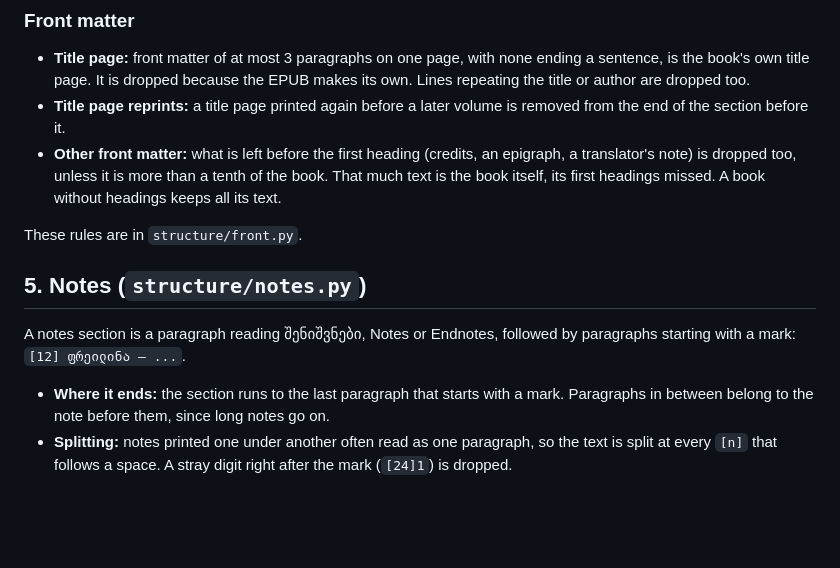
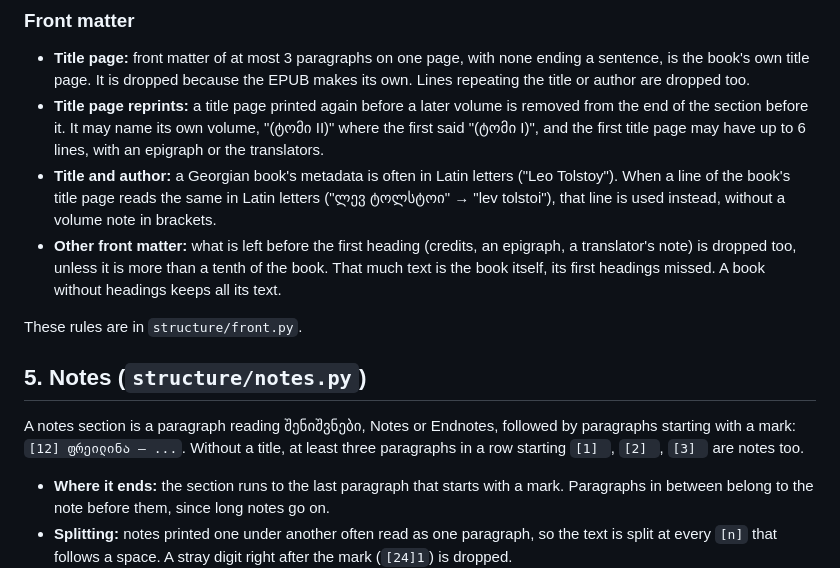
Before and after one commit to andriaberi/Bookflow, a Markdown page: docs/how-it-works.md, the part around the change. GitHub-like rendering; blank space fills up the shorter version.

```diff
--- a/docs/how-it-works.md
+++ b/docs/how-it-works.md
@@ -202,7 +202,13 @@ short first line is split off as the title.
   a sentence, is the book's own title page. It is dropped because the EPUB
   makes its own. Lines repeating the title or author are dropped too.
 - **Title page reprints:** a title page printed again before a later volume is
-  removed from the end of the section before it.
+  removed from the end of the section before it. It may name its own volume,
+  "(ტომი II)" where the first said "(ტომი I)", and the first title page may have up
+  to 6 lines, with an epigraph or the translators.
+- **Title and author:** a Georgian book's metadata is often in Latin letters ("Leo
+  Tolstoy"). When a line of the book's title page reads the same in Latin letters
+  ("ლევ ტოლსტოი" → "lev tolstoi"), that line is used instead, without a volume note
+  in brackets.
 - **Other front matter:** what is left before the first heading (credits, an epigraph,
   a translator's note) is dropped too, unless it is more than a tenth of the book. That
   much text is the book itself, its first headings missed. A book without headings
@@ -213,7 +219,8 @@ These rules are in `structure/front.py`.
 ## 5. Notes (`structure/notes.py`)
 
 A notes section is a paragraph reading შენიშვნები, Notes or Endnotes, followed by
-paragraphs starting with a mark: `[12] ფრეილინა – ...`.
+paragraphs starting with a mark: `[12] ფრეილინა – ...`. Without a title, at least three
+paragraphs in a row starting `[1] `, `[2] `, `[3] ` are notes too.
 
 - **Where it ends:** the section runs to the last paragraph that starts with a mark.
   Paragraphs in between belong to the note before them, since long notes go on.
```
Also changed, not shown: README.md (+4 -3 lines).
